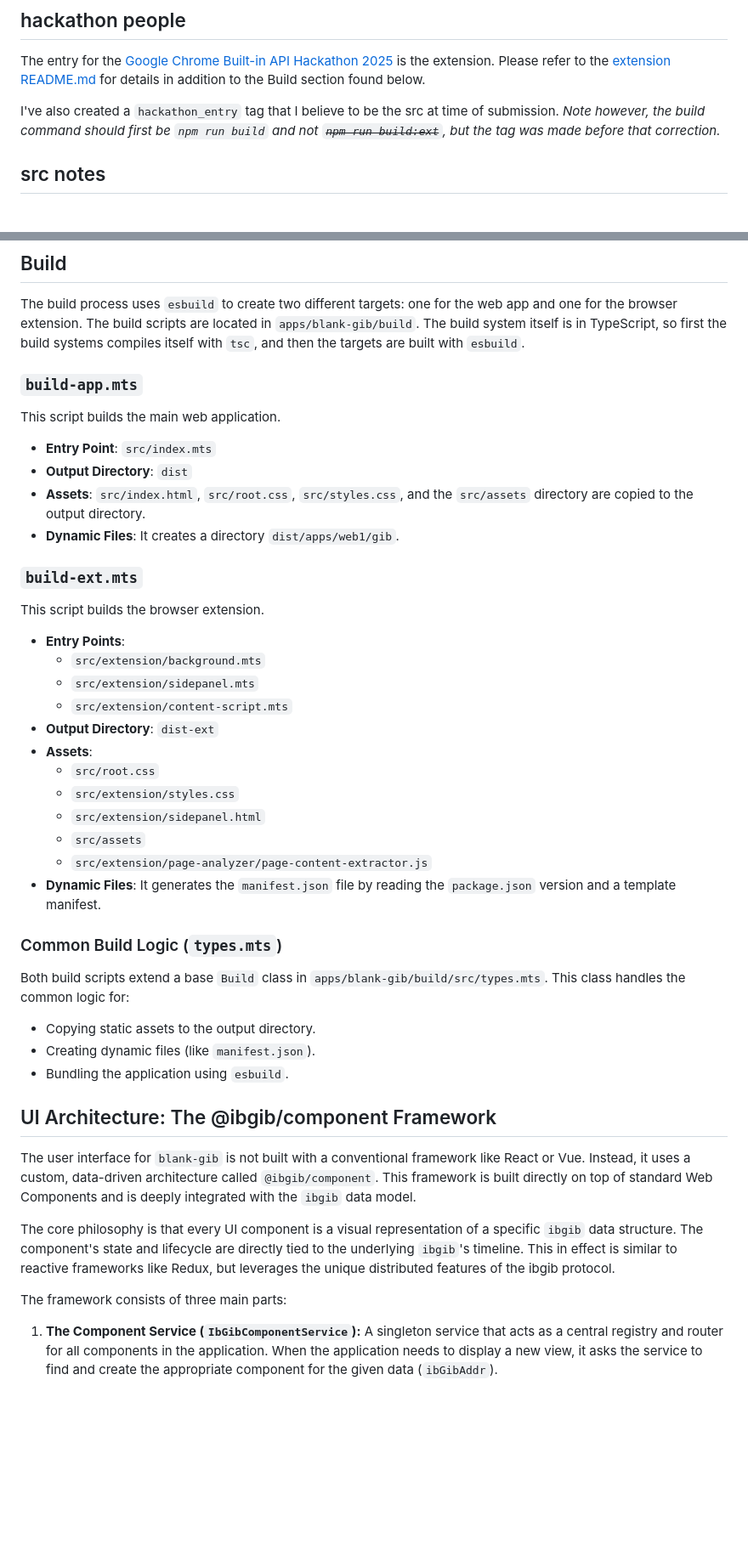
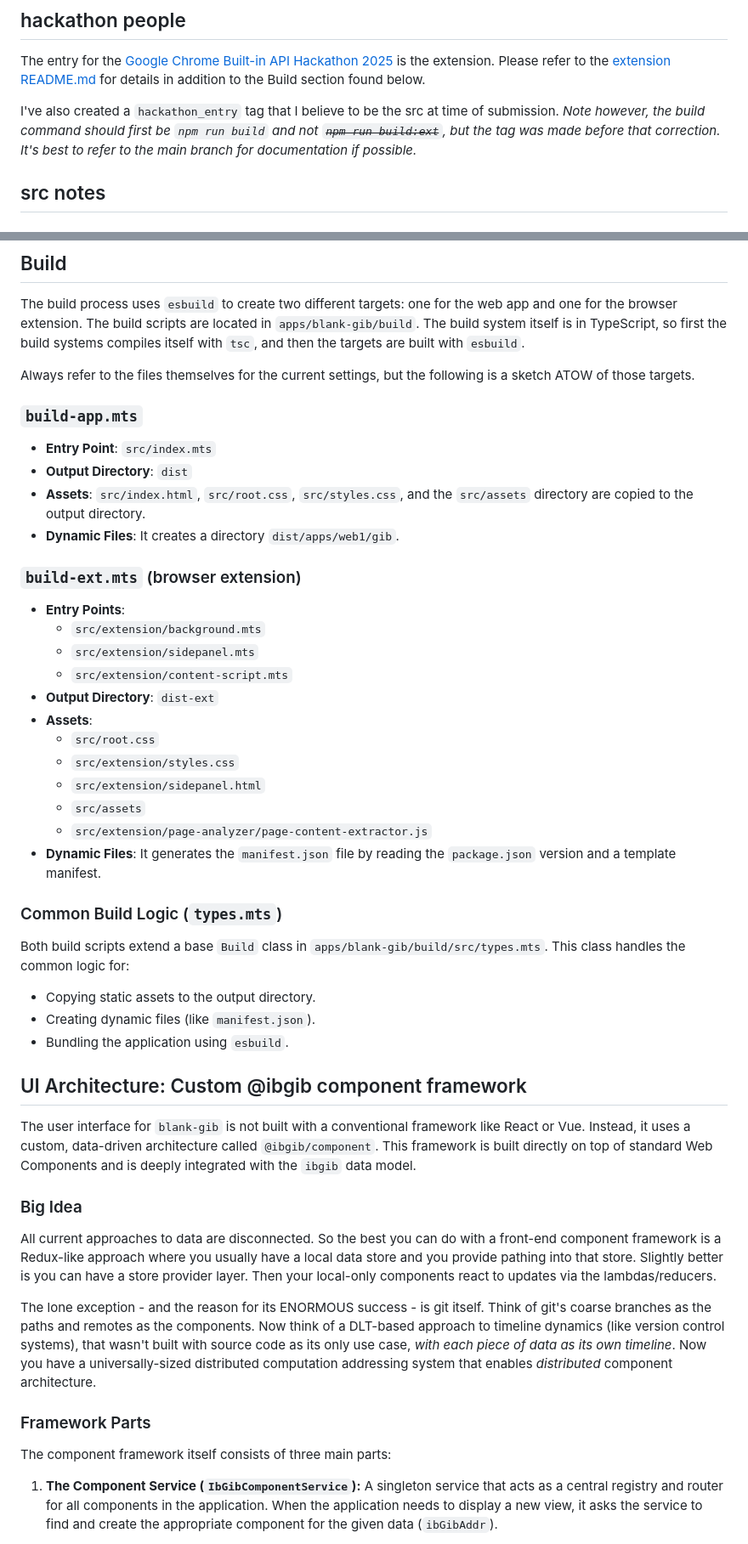
Before and after one commit to wraiford/blank-gib, a Markdown page: README.md, 2 parts joined by grey strips. Shown at 85% size. GitHub-like rendering; blank space fills up the shorter version.

Commit message:
meta: README clarifications on components and build

```diff
--- a/README.md
+++ b/README.md
@@ -6,7 +6,7 @@ WIP
 
 The entry for the [Google Chrome Built-in API Hackathon 2025](https://googlechromeai2025.devpost.com/) is the extension. Please refer to the [extension README.md](/src/extension/README.md) for details in addition to the Build section found below.
 
-I've also created a `hackathon_entry` tag that I believe to be the src at time of submission. _Note however, the build command should first be `npm run build` and not ~~`npm run build:ext`~~, but the tag was made before that correction._
+I've also created a `hackathon_entry` tag that I believe to be the src at time of submission. _Note however, the build command should first be `npm run build` and not ~~`npm run build:ext`~~, but the tag was made before that correction. It's best to refer to the main branch for documentation if possible._
 
 ## src notes
 
@@ -24,47 +24,52 @@ web app and one for the browser extension. The build scripts are located in
 build systems compiles itself with `tsc`, and then the targets are built with
 `esbuild`.
 
+Always refer to the files themselves for the current settings, but the following is a sketch ATOW of those targets.
+
 ### `build-app.mts`
 
-This script builds the main web application.
 
--   **Entry Point**: `src/index.mts`
--   **Output Directory**: `dist`
--   **Assets**: `src/index.html`, `src/root.css`, `src/styles.css`, and the `src/assets` directory are copied to the output directory.
--   **Dynamic Files**: It creates a directory `dist/apps/web1/gib`.
+* **Entry Point**: `src/index.mts`
+* **Output Directory**: `dist`
+* **Assets**: `src/index.html`, `src/root.css`, `src/styles.css`, and the `src/assets` directory are copied to the output directory.
+* **Dynamic Files**: It creates a directory `dist/apps/web1/gib`.
 
-### `build-ext.mts`
+### `build-ext.mts` (browser extension)
 
-This script builds the browser extension.
-
--   **Entry Points**:
-    -   `src/extension/background.mts`
-    -   `src/extension/sidepanel.mts`
-    -   `src/extension/content-script.mts`
--   **Output Directory**: `dist-ext`
--   **Assets**:
-    -   `src/root.css`
-    -   `src/extension/styles.css`
-    -   `src/extension/sidepanel.html`
-    -   `src/assets`
-    -   `src/extension/page-analyzer/page-content-extractor.js`
--   **Dynamic Files**: It generates the `manifest.json` file by reading the `package.json` version and a template manifest.
+* **Entry Points**:
+  * `src/extension/background.mts`
+  * `src/extension/sidepanel.mts`
+  * `src/extension/content-script.mts`
+* **Output Directory**: `dist-ext`
+* **Assets**:
+  * `src/root.css`
+  * `src/extension/styles.css`
+  * `src/extension/sidepanel.html`
+  * `src/assets`
+  * `src/extension/page-analyzer/page-content-extractor.js`
+* **Dynamic Files**: It generates the `manifest.json` file by reading the `package.json` version and a template manifest.
 
 ### Common Build Logic (`types.mts`)
 
 Both build scripts extend a base `Build` class in `apps/blank-gib/build/src/types.mts`. This class handles the common logic for:
 
--   Copying static assets to the output directory.
--   Creating dynamic files (like `manifest.json`).
--   Bundling the application using `esbuild`.
+* Copying static assets to the output directory.
+* Creating dynamic files (like `manifest.json`).
+* Bundling the application using `esbuild`.
 
-## UI Architecture: The @ibgib/component Framework
+## UI Architecture: Custom @ibgib component framework
 
 The user interface for `blank-gib` is not built with a conventional framework like React or Vue. Instead, it uses a custom, data-driven architecture called `@ibgib/component`. This framework is built directly on top of standard Web Components and is deeply integrated with the `ibgib` data model.
 
-The core philosophy is that every UI component is a visual representation of a specific `ibgib` data structure. The component's state and lifecycle are directly tied to the underlying `ibgib`'s timeline. This in effect is similar to reactive frameworks like Redux, but leverages the unique distributed features of the ibgib protocol.
+### Big Idea
 
-The framework consists of three main parts:
+All current approaches to data are disconnected. So the best you can do with a front-end component framework is a Redux-like approach where you usually have a local data store and you provide pathing into that store. Slightly better is you can have a store provider layer. Then your local-only components react to updates via the lambdas/reducers.
+
+The lone exception - and the reason for its ENORMOUS success - is git itself. Think of git's coarse branches as the paths and remotes as the components. Now think of a DLT-based approach to timeline dynamics (like version control systems), that wasn't built with source code as its only use case, _with each piece of data as its own timeline_. Now you have a universally-sized distributed computation addressing system that enables _distributed_ component architecture.
+
+### Framework Parts
+
+The component framework itself consists of three main parts:
 
 1.  **The Component Service (`IbGibComponentService`):** A singleton service that acts as a central registry and router for all components in the application. When the application needs to display a new view, it asks the service to find and create the appropriate component for the given data (`ibGibAddr`).
 
```
